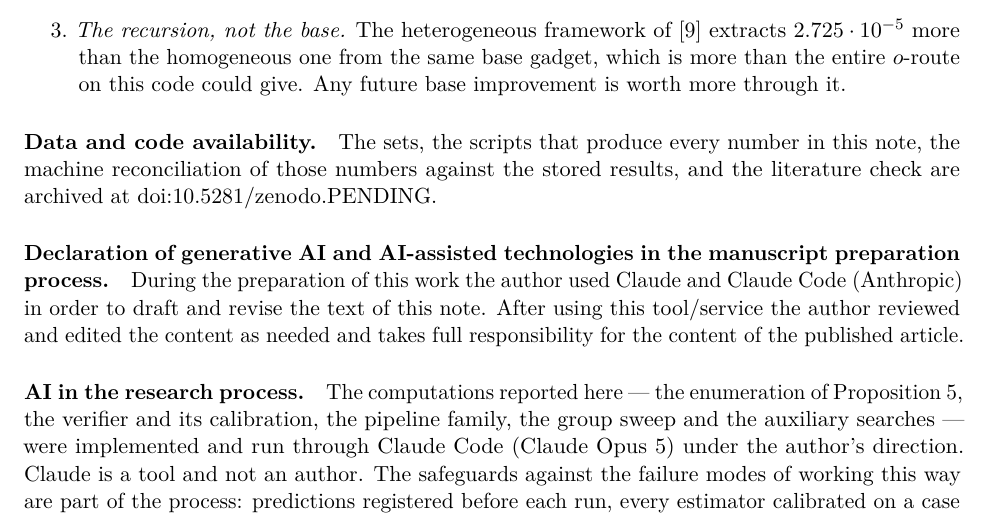
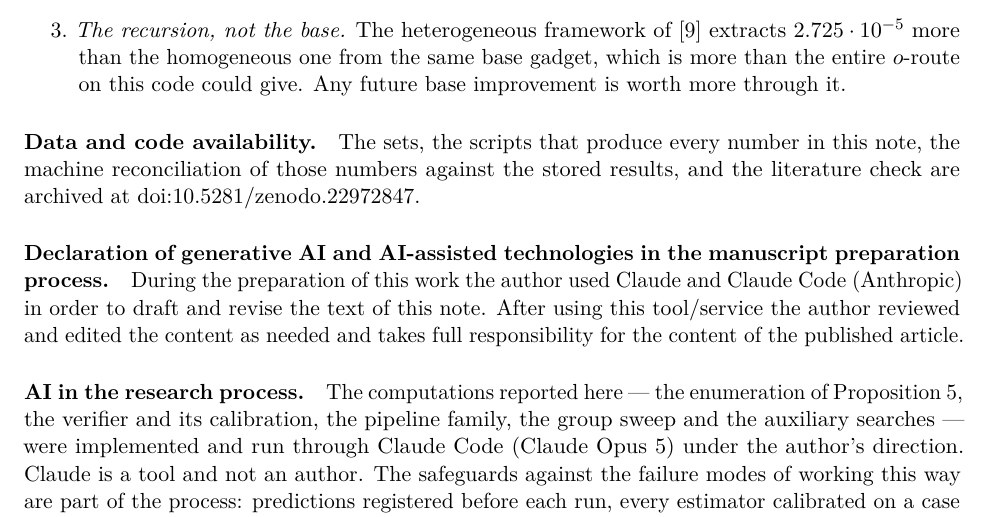
Before and after one commit to aoktyabrev/shannon, a LaTeX paper (note/note.tex): part of page 6 of 6, cut so that both start at the same text. Compiled offline with pdfLaTeX.

Commit message:
The DOI of the Zenodo record, in the note and in the citation files
The record was reserved before the upload so that the archived note carries its
own DOI: version 10.5281/zenodo.22972847, concept 10.5281/zenodo.22972846 (the
concept DOI in README and CITATION.cff, the version DOI in the note, as the
project's publishing order prescribes).

Co-Authored-By: Claude Opus 5 (1M context) <noreply@anthropic.com>

```diff
--- a/note/note.tex
+++ b/note/note.tex
@@ -380,7 +380,7 @@ more through it.
 \paragraph{Data and code availability.}
 The sets, the scripts that produce every number in this note, the machine reconciliation of
 those numbers against the stored results, and the literature check are archived at
-\href{https://doi.org/10.5281/zenodo.PENDING}{doi:10.5281/zenodo.PENDING}.
+\href{https://doi.org/10.5281/zenodo.22972847}{doi:10.5281/zenodo.22972847}.
 
 \paragraph{Declaration of generative AI and AI-assisted technologies in the manuscript
 preparation process.}
```
Also changed, not shown: RESULTS.md (+1 -1 lines), README.md, note/note.pdf, 1 other file.
